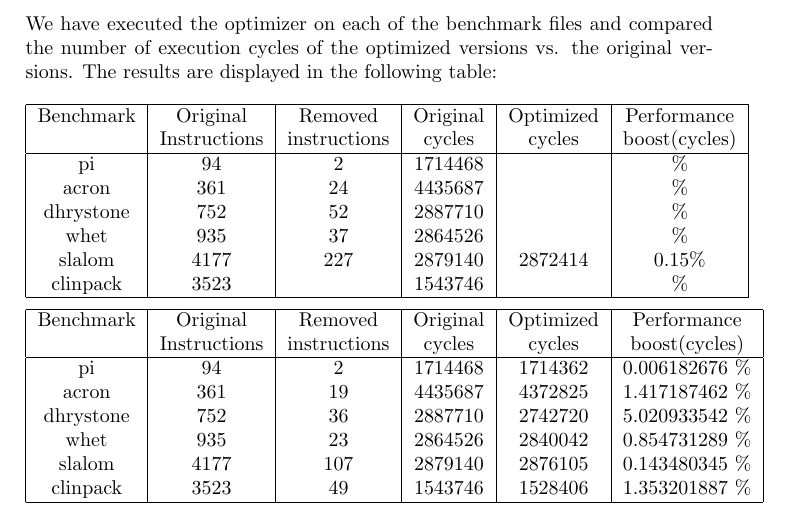
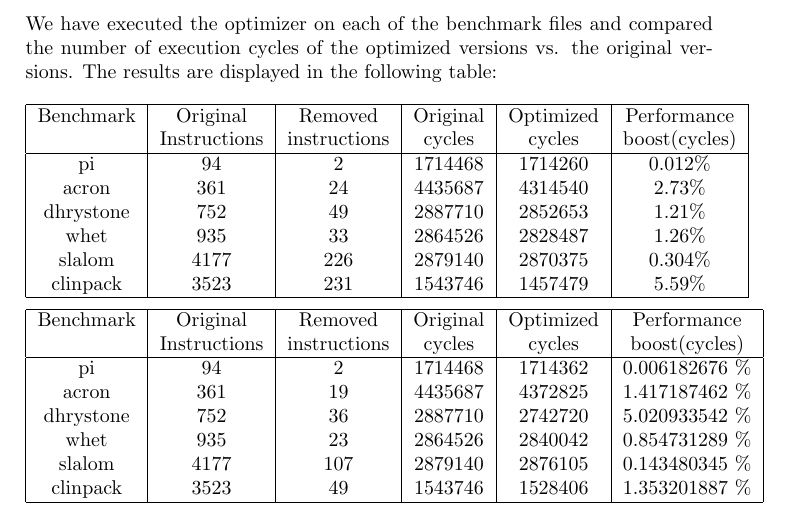
Before and after one commit to taddeus/peephole, a LaTeX document (report/report.tex): part of page 9 of 11, cut so that both start at the same text. Compiled offline with pdfLaTeX.

Commit message:
Filled in table in report.

```diff
--- a/report/report.tex
+++ b/report/report.tex
@@ -421,12 +421,12 @@ The results are displayed in the following table: \\
 Benchmark & Original     & Removed      & Original & Optimized & Performance \\
           & Instructions & instructions & cycles   & cycles    & boost(cycles) \\
 \hline
-pi        &           94 &            2 &  1714468 &           &             \% \\
-acron     &          361 &           24 &  4435687 &           &             \% \\
-dhrystone &          752 &           52 &  2887710 &           &             \% \\
-whet      &          935 &           37 &  2864526 &           &             \% \\
-slalom    &         4177 &          227 &  2879140 &   2872414 &      0.15\% \\
-clinpack  &         3523 &              &  1543746 &           &              \% \\
+pi        &           94 &            2 &  1714468 &   1714260 &      0.012\% \\
+acron     &          361 &           24 &  4435687 &   4314540 &      2.73\% \\
+dhrystone &          752 &           49 &  2887710 &   2852653 &      1.21\% \\
+whet      &          935 &           33 &  2864526 &   2828487 &      1.26\% \\
+slalom    &         4177 &          226 &  2879140 &   2870375 &      0.304\% \\
+clinpack  &         3523 &          231 &  1543746 &   1457479 &      5.59\% \\
 \hline
 \end{tabular}
 
```
